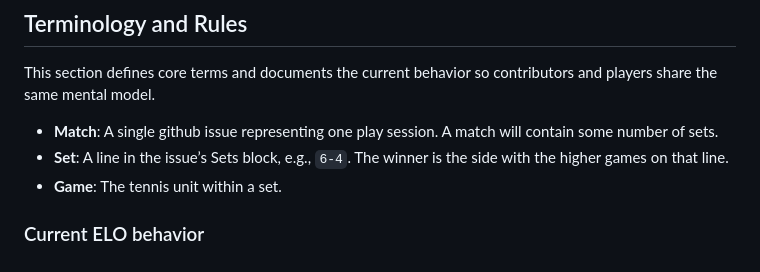
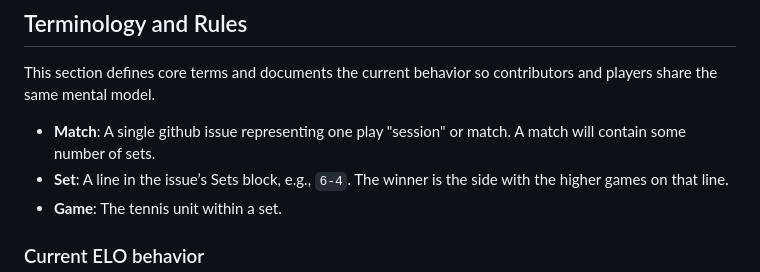
Before and after one commit to stonehenge-collective/tennis, a Markdown page: README.md, the part around the change. Drawn GitHub-style.

```diff
--- a/README.md
+++ b/README.md
@@ -92,7 +92,7 @@ Follow these simple steps to record a match and have the rankings updated automa
 
 This section defines core terms and documents the current behavior so contributors and players share the same mental model.
 
-- **Match**: A single github issue representing one play session. A match will contain some number of sets.
+- **Match**: A single github issue representing one play "session" or match. A match will contain some number of sets.
 - **Set**: A line in the issue’s Sets block, e.g., `6-4`. The winner is the side with the higher games on that line.
 - **Game**: The tennis unit within a set.
 
```
